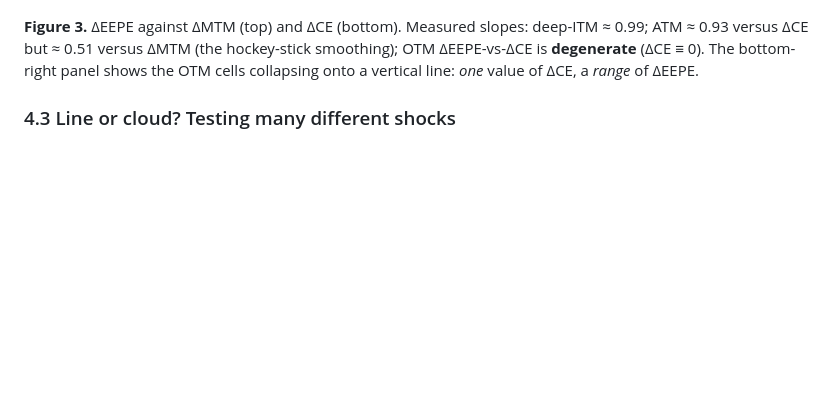
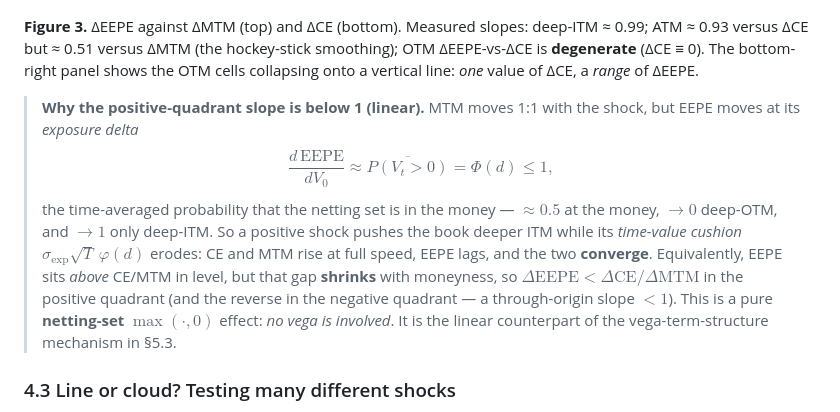
Before and after one commit to sarthaktayal/ccr-exposure-proxies, a Markdown page: article/article.md, the part around one of its changes. Drawn GitHub-style; blank space fills up the shorter version.

```diff
--- a/article/article.md
+++ b/article/article.md
@@ -106,6 +106,10 @@ The **linear** book is an IR payer swap plus equity/FX/commodity forwards; the *
 
 **Figure 3.** ΔEEPE against ΔMTM (top) and ΔCE (bottom). Measured slopes: deep-ITM ≈ 0.99; ATM ≈ 0.93 versus ΔCE but ≈ 0.51 versus ΔMTM (the hockey-stick smoothing); OTM ΔEEPE-vs-ΔCE is **degenerate** (ΔCE ≡ 0). The bottom-right panel shows the OTM cells collapsing onto a vertical line: *one* value of ΔCE, a *range* of ΔEEPE.
 
+> **Why the positive-quadrant slope is below 1 (linear).** MTM moves 1:1 with the shock, but EEPE moves at its *exposure delta*
+> $$\frac{d\,\text{EEPE}}{dV_0}\approx\overline{P(V_t>0)}=\Phi(d)\le 1,$$
+> the time-averaged probability that the netting set is in the money — $\approx 0.5$ at the money, $\to 0$ deep-OTM, and $\to 1$ only deep-ITM. So a positive shock pushes the book deeper ITM while its *time-value cushion* $\sigma_{\text{exp}}\sqrt{T}\,\varphi(d)$ erodes: CE and MTM rise at full speed, EEPE lags, and the two **converge**. Equivalently, EEPE sits *above* CE/MTM in level, but that gap **shrinks** with moneyness, so $\Delta\text{EEPE}<\Delta\text{CE}/\Delta\text{MTM}$ in the positive quadrant (and the reverse in the negative quadrant — a through-origin slope $<1$). This is a pure **netting-set $\max(\cdot,0)$** effect: *no vega is involved*. It is the linear counterpart of the vega-term-structure mechanism in §5.3.
+
 ### 4.3 Line or cloud? Testing many different shocks
 
 The scatters above sweep the *magnitude* of a **single** combined shock, so they trace a curve. A stronger test applies **many different shocks** — each risk factor independently, the combined shock, and random combinations — and asks whether ΔEEPE is genuinely a *function* of ΔCE.
```
Also changed, not shown: other parts of article/article.md (+18 -9 lines), figures/part2_cloud.png, figures/part2_scatter.png, figures/part2_sim_envelopes.png, figures/part2_tracking.png, 2 other files.
